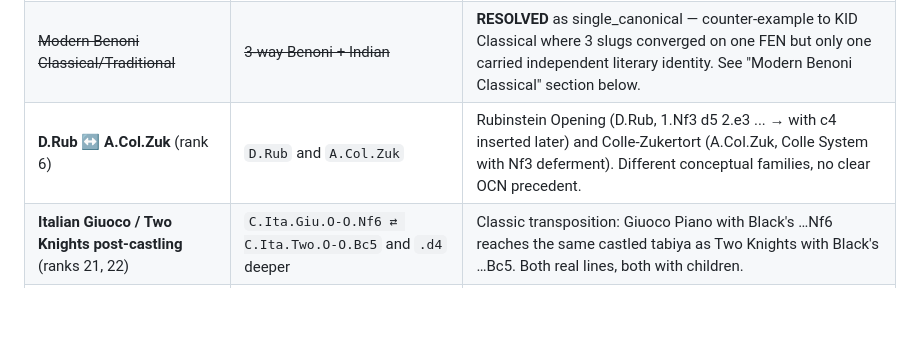
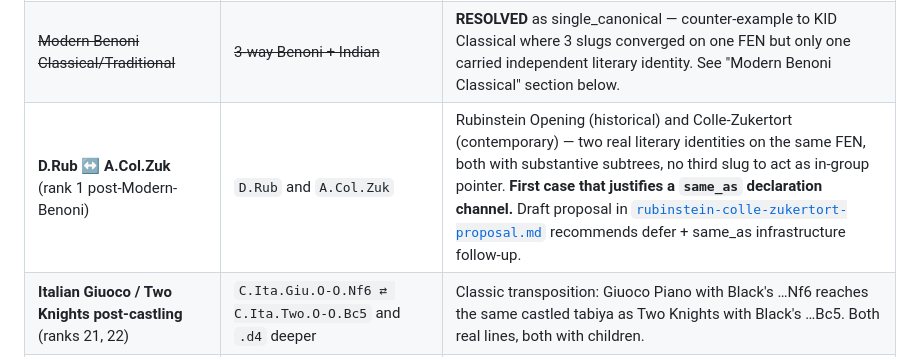
Before and after one commit to escacsfigueres/ocn, a Markdown page: docs/transpositions.md, the part around the change. Rendered like a GitHub page; blank space fills up the shorter version.

Commit message:
Propose Rubinstein Colle Zukertort arbitration

```diff
--- a/docs/transpositions.md
+++ b/docs/transpositions.md
@@ -73,7 +73,7 @@ under rule 4 or 6, pending a human decision:
 | ~~Veresov A↔D subtree~~ | ~~A.Ver ⇄ D.QPG.Ver ⇄ D.QPG.Ver.Ric~~ | **RESOLVED** with the same commit. D.QPG.Ver subtree now points into A.Ver canonicals. |
 | ~~KID Old / Classical e5~~ | ~~3-way intra-E~~ | **RESOLVED** in commit `<see below>` — multiple_canonical at rank 1 (Old Main Line E91 + Castled Nbd7 E95 coexist), single_canonical at the two child mirror groups (Old.e5.c6/Re1 canonical, e5.O-O.Nbd7.c6/Re1 → TT). See "KID Classical Old/e5" section below. |
 | ~~Modern Benoni Classical/Traditional~~ | ~~3-way Benoni + Indian~~ | **RESOLVED** as single_canonical — counter-example to KID Classical where 3 slugs converged on one FEN but only one carried independent literary identity. See "Modern Benoni Classical" section below. |
-| **D.Rub ↔ A.Col.Zuk** (rank 6) | `D.Rub` and `A.Col.Zuk` | Rubinstein Opening (D.Rub, 1.Nf3 d5 2.e3 ... → with c4 inserted later) and Colle-Zukertort (A.Col.Zuk, Colle System with Nf3 deferment). Different conceptual families, no clear OCN precedent. |
+| **D.Rub ↔ A.Col.Zuk** (rank 1 post-Modern-Benoni) | `D.Rub` and `A.Col.Zuk` | Rubinstein Opening (historical) and Colle-Zukertort (contemporary) — two real literary identities on the same FEN, both with substantive subtrees, no third slug to act as in-group pointer. **First case that justifies a `same_as` declaration channel.** Draft proposal in [`rubinstein-colle-zukertort-proposal.md`](rubinstein-colle-zukertort-proposal.md) recommends defer + same_as infrastructure follow-up. |
 | **Italian Giuoco / Two Knights post-castling** (ranks 21, 22) | `C.Ita.Giu.O-O.Nf6 ⇄ C.Ita.Two.O-O.Bc5` and `.d4` deeper | Classic transposition: Giuoco Piano with Black's …Nf6 reaches the same castled tabiya as Two Knights with Black's …Bc5. Both real lines, both with children. |
 | **Philidor Nimzowitsch / Lion castled** (ranks 16, 17) | `C.PhD.Nim ⇄ C.PhD.Lio.MLn.O-O` and `.Re1` deeper | Nimzowitsch Variation and Lion Defence Main Line converge after castling. Lion is the path (kids); Nimzowitsch is the named ECO-C41 anchor. Candidate for TT under rule 1, but Lion has substantive identity — defer pending rule 4 review. |
 | **English Mikenas / Agincourt** (rank 12 + family) | `A.Eng.Mik ⇄ A.Eng.Agi.Nc3.Nf6.e4` | Same English Opening family, both literary (Mikenas-Carls vs Agincourt) reaching the same FEN after `1.c4 Nf6 2.Nc3 e5 3.e4`. Pure rule 4 case. |
```
Also changed, not shown: docs/rubinstein-colle-zukertort-proposal.md (added, +311 -0 lines).
